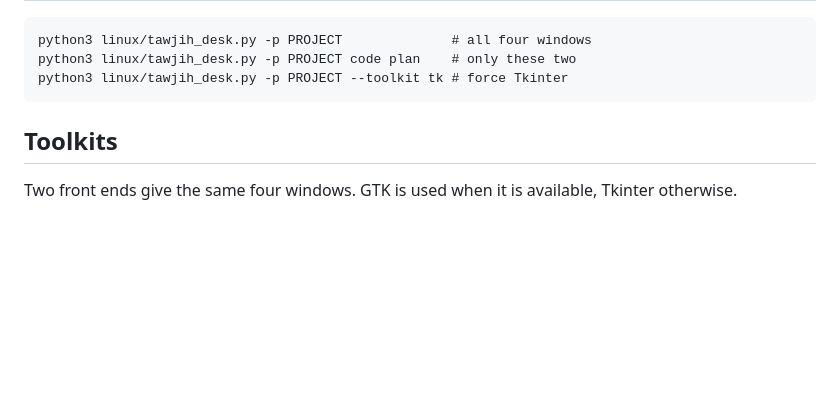
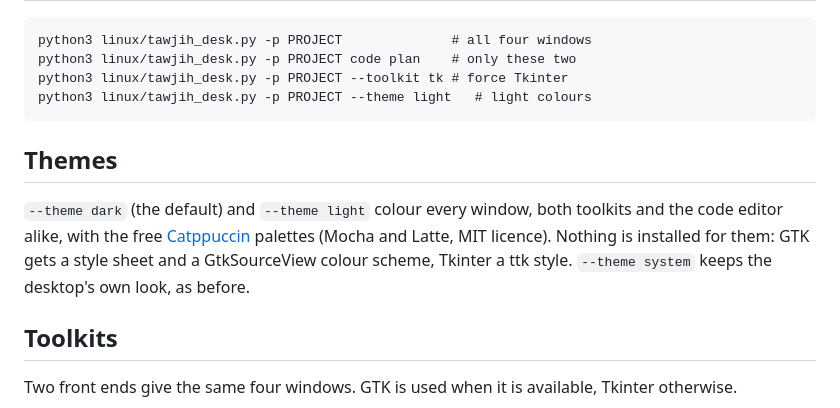
Before and after one commit to AlmodinyMk/LLM-tawjih-Model-building, a Markdown page: linux/README.md, the part around the change. Drawn GitHub-style; blank space fills up the shorter version.

````diff
--- a/linux/README.md
+++ b/linux/README.md
@@ -18,7 +18,17 @@ its own, and closing one leaves the others running.
 python3 linux/tawjih_desk.py -p PROJECT              # all four windows
 python3 linux/tawjih_desk.py -p PROJECT code plan    # only these two
 python3 linux/tawjih_desk.py -p PROJECT --toolkit tk # force Tkinter
+python3 linux/tawjih_desk.py -p PROJECT --theme light   # light colours
 ```
+
+## Themes
+
+`--theme dark` (the default) and `--theme light` colour every window, both
+toolkits and the code editor alike, with the free
+[Catppuccin](https://github.com/catppuccin/palette) palettes (Mocha and
+Latte, MIT licence). Nothing is installed for them: GTK gets a style sheet
+and a GtkSourceView colour scheme, Tkinter a ttk style. `--theme system`
+keeps the desktop's own look, as before.
 
 ## Toolkits
 
````
Also changed, not shown: README.ar.md (+3 -1 lines), README.md (+2 -1 lines), docs/images/running-windows-ar.png, docs/images/running-windows-en.png, 4 other files.
